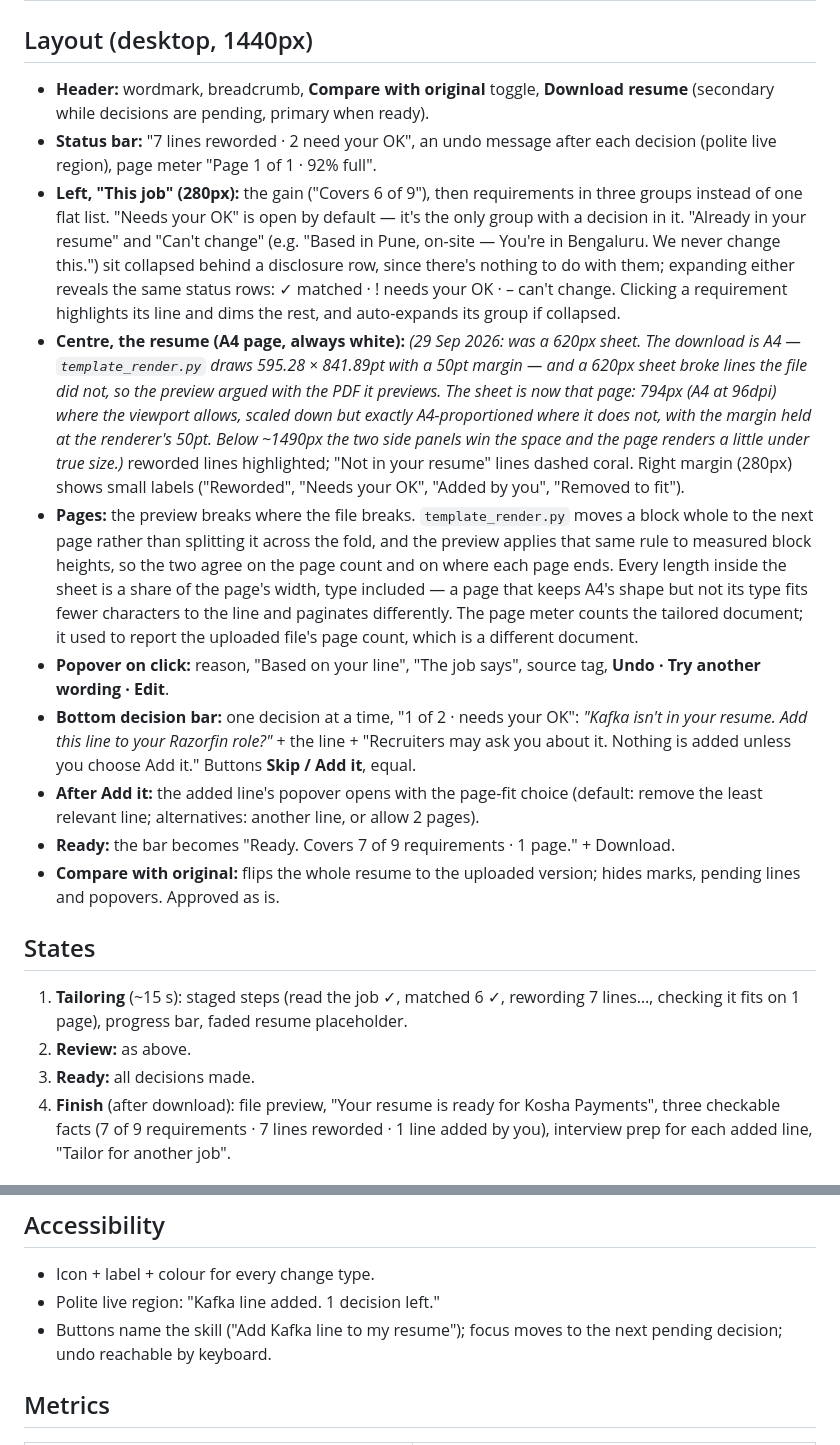
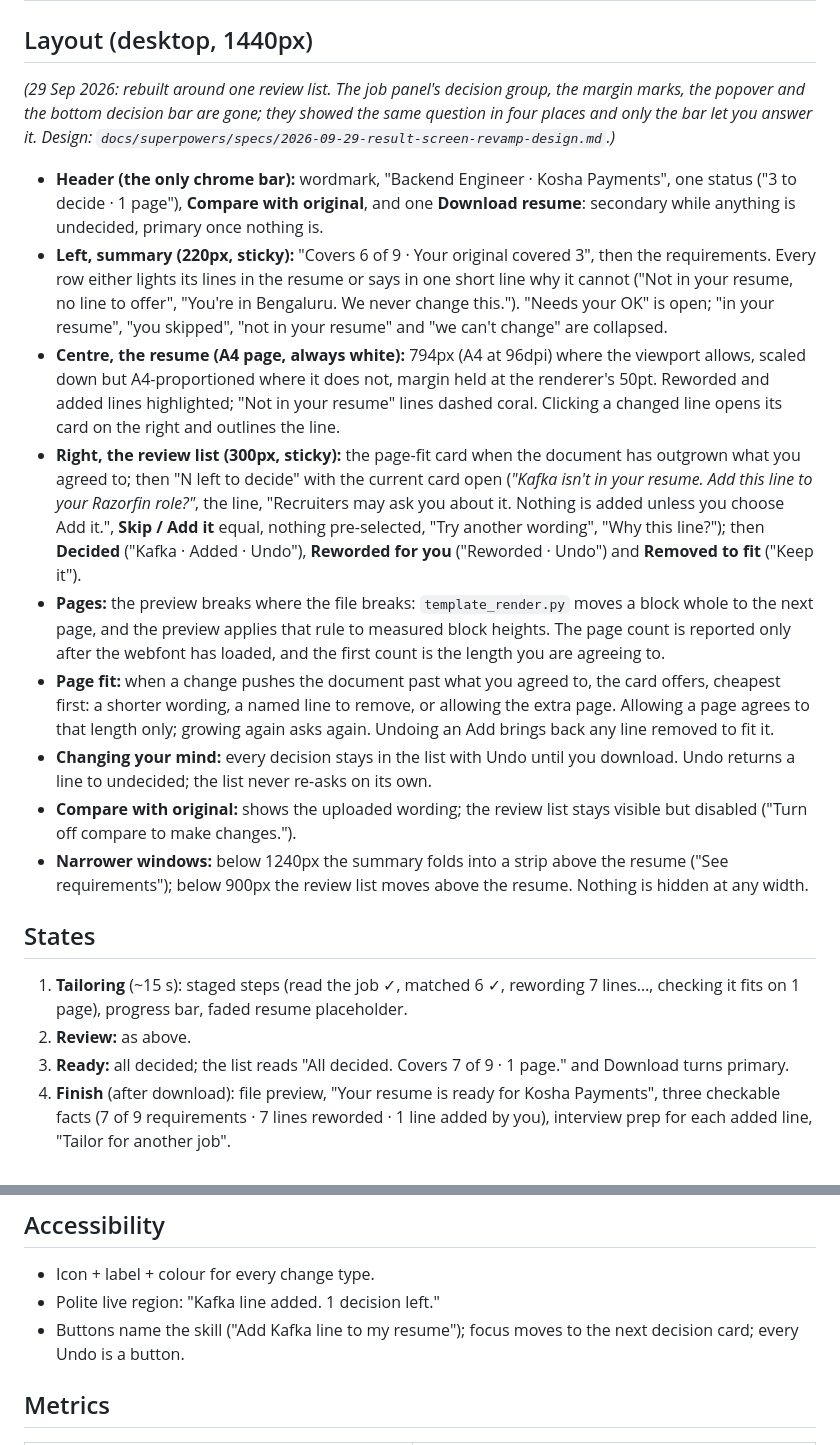
Before and after one commit to jami-yashwanth/resume-tailoring, a Markdown page: docs/03-ux-result-screen.md, 2 parts joined by grey strips. Rendered like a GitHub page.

Commit message:
Bring the Result screen UX spec in line with the review list
Co-Authored-By: Claude Haiku 4.5 <noreply@anthropic.com>

```diff
--- a/docs/03-ux-result-screen.md
+++ b/docs/03-ux-result-screen.md
@@ -23,22 +23,23 @@ Three moments: **see the value → make 0–3 decisions → finish.**
 
 ## Layout (desktop, 1440px)
 
-- **Header:** wordmark, breadcrumb, **Compare with original** toggle, **Download resume** (secondary while decisions are pending, primary when ready).
-- **Status bar:** "7 lines reworded · 2 need your OK", an undo message after each decision (polite live region), page meter "Page 1 of 1 · 92% full".
-- **Left, "This job" (280px):** the gain ("Covers 6 of 9"), then requirements in three groups instead of one flat list. "Needs your OK" is open by default — it's the only group with a decision in it. "Already in your resume" and "Can't change" (e.g. "Based in Pune, on-site — You're in Bengaluru. We never change this.") sit collapsed behind a disclosure row, since there's nothing to do with them; expanding either reveals the same status rows: ✓ matched · ! needs your OK · – can't change. Clicking a requirement highlights its line and dims the rest, and auto-expands its group if collapsed.
-- **Centre, the resume (A4 page, always white):** *(29 Sep 2026: was a 620px sheet. The download is A4 — `template_render.py` draws 595.28 × 841.89pt with a 50pt margin — and a 620px sheet broke lines the file did not, so the preview argued with the PDF it previews. The sheet is now that page: 794px (A4 at 96dpi) where the viewport allows, scaled down but exactly A4-proportioned where it does not, with the margin held at the renderer's 50pt. Below ~1490px the two side panels win the space and the page renders a little under true size.)* reworded lines highlighted; "Not in your resume" lines dashed coral. Right margin (280px) shows small labels ("Reworded", "Needs your OK", "Added by you", "Removed to fit").
-- **Pages:** the preview breaks where the file breaks. `template_render.py` moves a block whole to the next page rather than splitting it across the fold, and the preview applies that same rule to measured block heights, so the two agree on the page count and on where each page ends. Every length inside the sheet is a share of the page's width, type included — a page that keeps A4's shape but not its type fits fewer characters to the line and paginates differently. The page meter counts the tailored document; it used to report the uploaded file's page count, which is a different document.
-- **Popover on click:** reason, "Based on your line", "The job says", source tag, **Undo · Try another wording · Edit**.
-- **Bottom decision bar:** one decision at a time, "1 of 2 · needs your OK": *"Kafka isn't in your resume. Add this line to your Razorfin role?"* + the line + "Recruiters may ask you about it. Nothing is added unless you choose Add it." Buttons **Skip / Add it**, equal.
-- **After Add it:** the added line's popover opens with the page-fit choice (default: remove the least relevant line; alternatives: another line, or allow 2 pages).
-- **Ready:** the bar becomes "Ready. Covers 7 of 9 requirements · 1 page." + Download.
-- **Compare with original:** flips the whole resume to the uploaded version; hides marks, pending lines and popovers. Approved as is.
+*(29 Sep 2026: rebuilt around one review list. The job panel's decision group, the margin marks, the popover and the bottom decision bar are gone; they showed the same question in four places and only the bar let you answer it. Design: `docs/superpowers/specs/2026-09-29-result-screen-revamp-design.md`.)*
+
+- **Header (the only chrome bar):** wordmark, "Backend Engineer · Kosha Payments", one status ("3 to decide · 1 page"), **Compare with original**, and one **Download resume**: secondary while anything is undecided, primary once nothing is.
+- **Left, summary (220px, sticky):** "Covers 6 of 9 · Your original covered 3", then the requirements. Every row either lights its lines in the resume or says in one short line why it cannot ("Not in your resume, no line to offer", "You're in Bengaluru. We never change this."). "Needs your OK" is open; "in your resume", "you skipped", "not in your resume" and "we can't change" are collapsed.
+- **Centre, the resume (A4 page, always white):** 794px (A4 at 96dpi) where the viewport allows, scaled down but A4-proportioned where it does not, margin held at the renderer's 50pt. Reworded and added lines highlighted; "Not in your resume" lines dashed coral. Clicking a changed line opens its card on the right and outlines the line.
+- **Right, the review list (300px, sticky):** the page-fit card when the document has outgrown what you agreed to; then "N left to decide" with the current card open (*"Kafka isn't in your resume. Add this line to your Razorfin role?"*, the line, "Recruiters may ask you about it. Nothing is added unless you choose Add it.", **Skip / Add it** equal, nothing pre-selected, "Try another wording", "Why this line?"); then **Decided** ("Kafka · Added · Undo"), **Reworded for you** ("Reworded · Undo") and **Removed to fit** ("Keep it").
+- **Pages:** the preview breaks where the file breaks: `template_render.py` moves a block whole to the next page, and the preview applies that rule to measured block heights. The page count is reported only after the webfont has loaded, and the first count is the length you are agreeing to.
+- **Page fit:** when a change pushes the document past what you agreed to, the card offers, cheapest first: a shorter wording, a named line to remove, or allowing the extra page. Allowing a page agrees to that length only; growing again asks again. Undoing an Add brings back any line removed to fit it.
+- **Changing your mind:** every decision stays in the list with Undo until you download. Undo returns a line to undecided; the list never re-asks on its own.
+- **Compare with original:** shows the uploaded wording; the review list stays visible but disabled ("Turn off compare to make changes.").
+- **Narrower windows:** below 1240px the summary folds into a strip above the resume ("See requirements"); below 900px the review list moves above the resume. Nothing is hidden at any width.
 
 ## States
 
 1. **Tailoring** (~15 s): staged steps (read the job ✓, matched 6 ✓, rewording 7 lines…, checking it fits on 1 page), progress bar, faded resume placeholder.
 2. **Review:** as above.
-3. **Ready:** all decisions made.
+3. **Ready:** all decided; the list reads "All decided. Covers 7 of 9 · 1 page." and Download turns primary.
 4. **Finish** (after download): file preview, "Your resume is ready for Kosha Payments", three checkable facts (7 of 9 requirements · 7 lines reworded · 1 line added by you), interview prep for each added line, "Tailor for another job".
 
 ## Deliberately not done
@@ -51,7 +52,7 @@ Three moments: **see the value → make 0–3 decisions → finish.**
 
 - Icon + label + colour for every change type.
 - Polite live region: "Kafka line added. 1 decision left."
-- Buttons name the skill ("Add Kafka line to my resume"); focus moves to the next pending decision; undo reachable by keyboard.
+- Buttons name the skill ("Add Kafka line to my resume"); focus moves to the next decision card; every Undo is a button.
 
 ## Metrics
 
```
